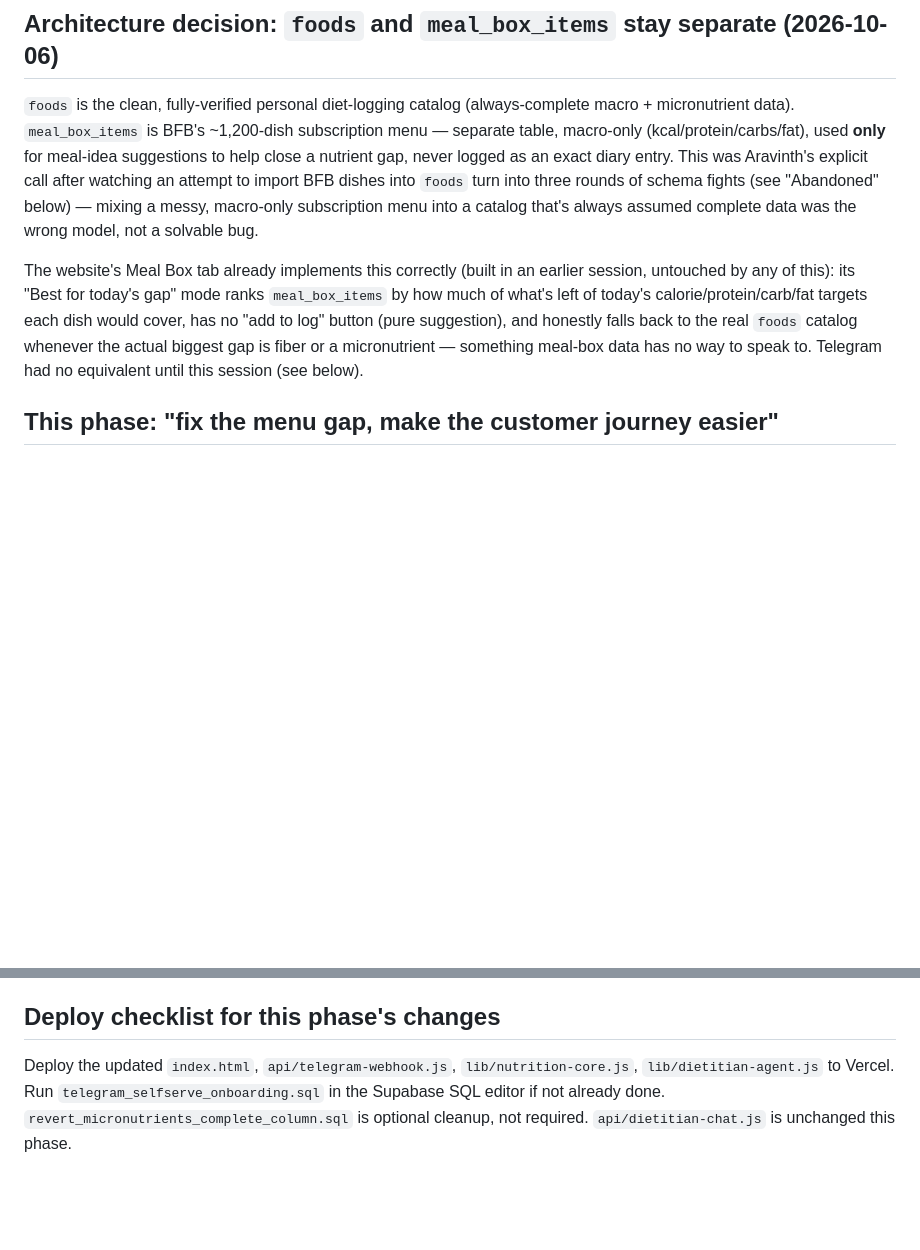
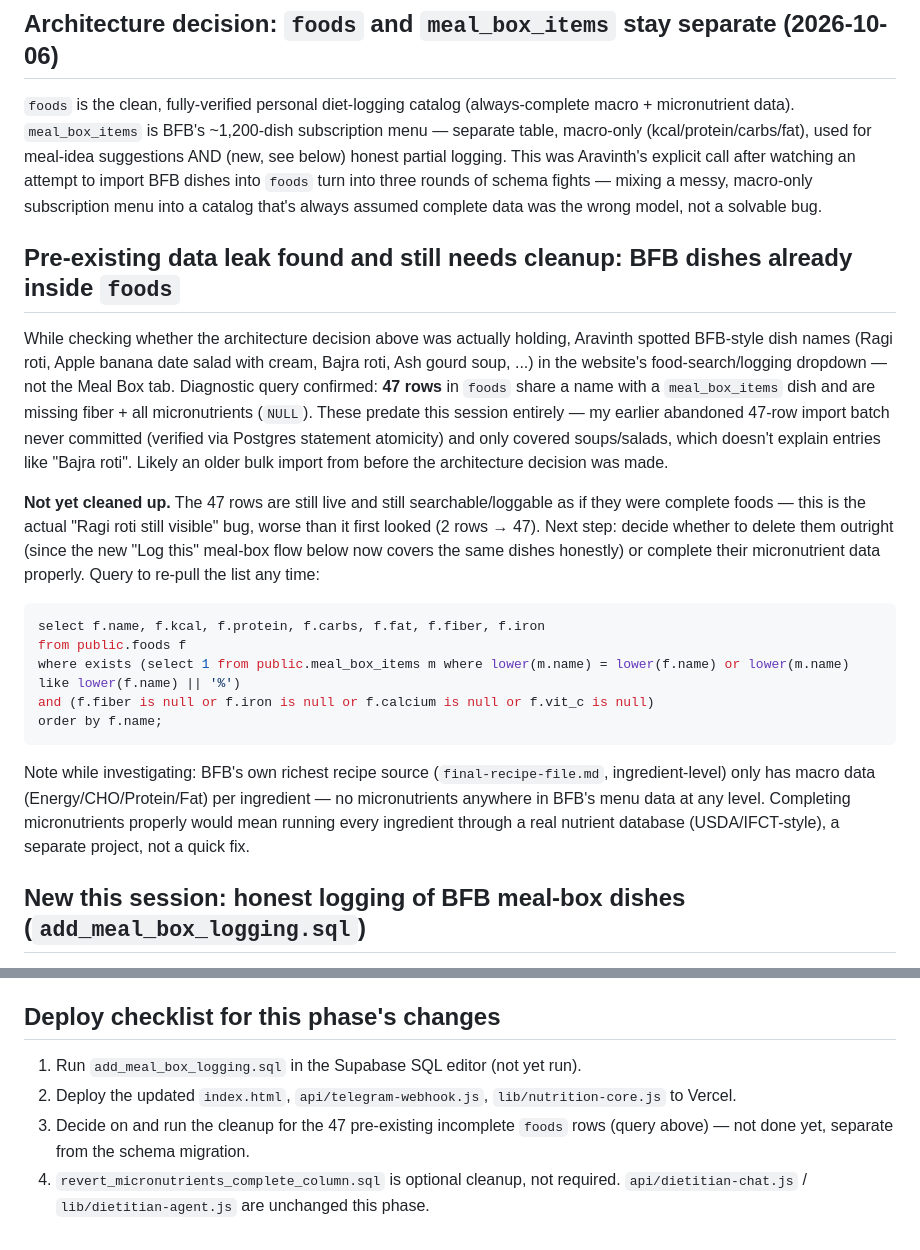
Before and after one commit to aravinthvc/Nutrigap-app, a Markdown page: Nutrigap status.md, 2 parts joined by grey strips. Drawn GitHub-style; blank space fills up the shorter version.

````diff
--- a/Nutrigap status.md
+++ b/Nutrigap status.md
@@ -8,8 +8,21 @@ Stack: Vercel serverless functions (`api/*.js`, CommonJS, no framework) + Supaba
 
 ## Architecture decision: `foods` and `meal_box_items` stay separate (2026-10-06)
 
-`foods` is the clean, fully-verified personal diet-logging catalog (always-complete macro + micronutrient data). `meal_box_items` is BFB's ~1,200-dish subscription menu — separate table, macro-only (kcal/protein/carbs/fat), used **only** for meal-idea suggestions to help close a nutrient gap, never logged as an exact diary entry. This was Aravinth's explicit call after watching an attempt to import BFB dishes into `foods` turn into three rounds of schema fights (see "Abandoned" below) — mixing a messy, macro-only subscription menu into a catalog that's always assumed complete data was the wrong model, not a solvable bug.
+`foods` is the clean, fully-verified personal diet-logging catalog (always-complete macro + micronutrient data). `meal_box_items` is BFB's ~1,200-dish subscription menu — separate table, macro-only (kcal/protein/carbs/fat), used for meal-idea suggestions AND (new, see below) honest partial logging. This was Aravinth's explicit call after watching an attempt to import BFB dishes into `foods` turn into three rounds of schema fights — mixing a messy, macro-only subscription menu into a catalog that's always assumed complete data was the wrong model, not a solvable bug.
 
-The website's Meal Box tab already implements this correctly (built in an earlier session, untouched by any of this): its "Best for today's gap" mode ranks `meal_box_items` by how much of what's left of today's calorie/protein/carb/fat targets each dish would cover, has no "add to log" button (pure suggestion), and honestly falls back to the real `foods` catalog whenever the actual biggest gap is fiber or a micronutrient — something meal-box data has no way to speak to. Telegram had no equivalent until this session (see below).
+## Pre-existing data leak found and still needs cleanup: BFB dishes already inside `foods`
 
-## This phase: "fix the menu gap, make the customer journey easier"
+While checking whether the architecture decision above was actually holding, Aravinth spotted BFB-style dish names (Ragi roti, Apple banana date salad with cream, Bajra roti, Ash gourd soup, ...) in the website's food-search/logging dropdown — not the Meal Box tab. Diagnostic query confirmed: **47 rows** in `foods` share a name with a `meal_box_items` dish and are missing fiber + all micronutrients (`NULL`). These predate this session entirely — my earlier abandoned 47-row import batch never committed (verified via Postgres statement atomicity) and only covered soups/salads, which doesn't explain entries like "Bajra roti". Likely an older bulk import from before the architecture decision was made.
+
+**Not yet cleaned up.** The 47 rows are still live and still searchable/loggable as if they were complete foods — this is the actual "Ragi roti still visible" bug, worse than it first looked (2 rows → 47). Next step: decide whether to delete them outright (since the new "Log this" meal-box flow below now covers the same dishes honestly) or complete their micronutrient data properly. Query to re-pull the list any time:
+```sql
+select f.name, f.kcal, f.protein, f.carbs, f.fat, f.fiber, f.iron
+from public.foods f
+where exists (select 1 from public.meal_box_items m where lower(m.name) = lower(f.name) or lower(m.name) like lower(f.name) || '%')
+and (f.fiber is null or f.iron is null or f.calcium is null or f.vit_c is null)
+order by f.name;
+```
+Note while investigating: BFB's own richest recipe source (`final-recipe-file.md`, ingredient-level) only has macro data (Energy/CHO/Protein/Fat) per ingredient — no micronutrients anywhere in BFB's menu data at any level. Completing micronutrients properly would mean running every ingredient through a real nutrient database (USDA/IFCT-style), a separate project, not a quick fix.
+
+## New this session: honest logging of BFB meal-box dishes (`add_meal_box_logging.sql`)
+
@@ -37,4 +59,7 @@ Ported the website's Meal Box "gap mode" logic to Telegram: ask "what should I e
 
 ## Deploy checklist for this phase's changes
 
-Deploy the updated `index.html`, `api/telegram-webhook.js`, `lib/nutrition-core.js`, `lib/dietitian-agent.js` to Vercel. Run `telegram_selfserve_onboarding.sql` in the Supabase SQL editor if not already done. `revert_micronutrients_complete_column.sql` is optional cleanup, not required. `api/dietitian-chat.js` is unchanged this phase.
+1. Run `add_meal_box_logging.sql` in the Supabase SQL editor (not yet run).
+2. Deploy the updated `index.html`, `api/telegram-webhook.js`, `lib/nutrition-core.js` to Vercel.
+3. Decide on and run the cleanup for the 47 pre-existing incomplete `foods` rows (query above) — not done yet, separate from the schema migration.
+4. `revert_micronutrients_complete_column.sql` is optional cleanup, not required. `api/dietitian-chat.js` / `lib/dietitian-agent.js` are unchanged this phase.
````
Also changed, not shown: other parts of Nutrigap status.md (+20 -11 lines).
